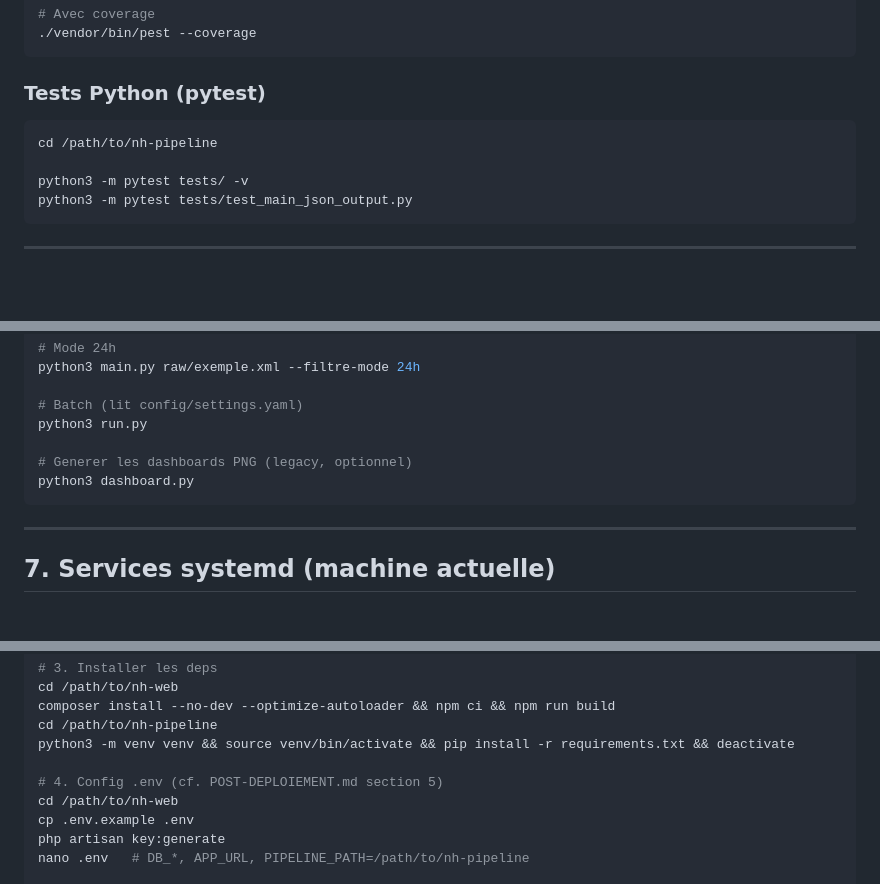
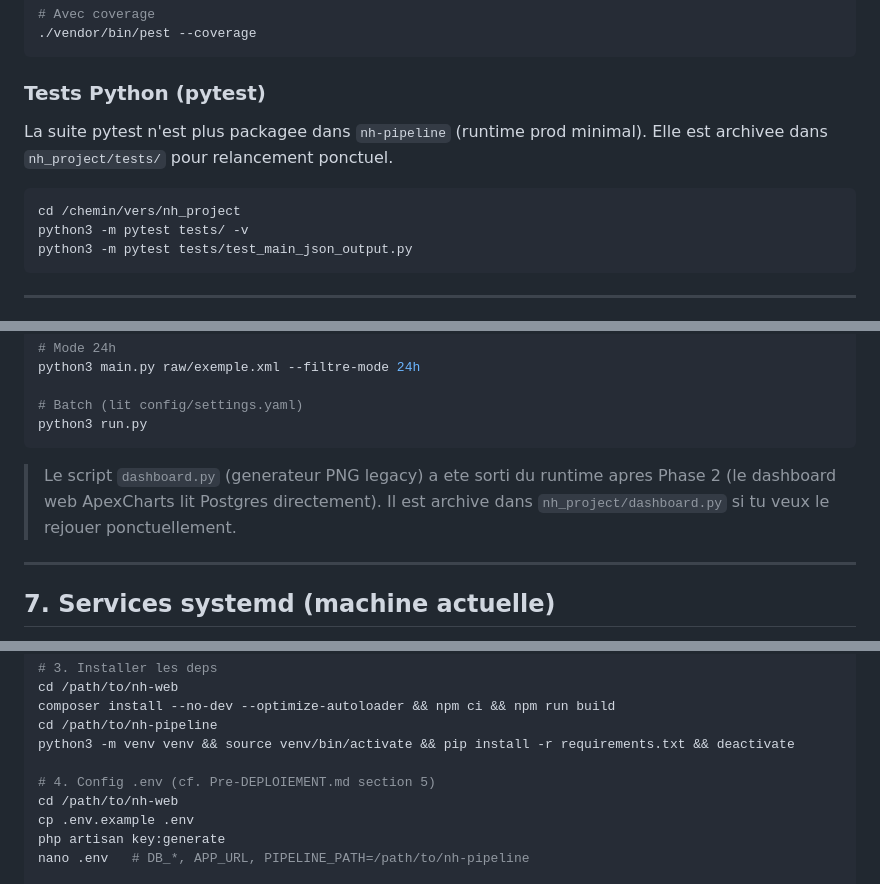
Before and after one commit to Fanoutch/nh-web, a Markdown page: docs/commandes.md, 3 parts joined by grey strips. Rendered like a GitHub page; blank space fills up the shorter version.

````diff
--- a/docs/commandes.md
+++ b/docs/commandes.md
@@ -488,9 +488,10 @@ cd web
 
 ### Tests Python (pytest)
 
+La suite pytest n'est plus packagee dans `nh-pipeline` (runtime prod minimal). Elle est archivee dans `nh_project/tests/` pour relancement ponctuel.
+
 ```bash
-cd /path/to/nh-pipeline
-
+cd /chemin/vers/nh_project
 python3 -m pytest tests/ -v
 python3 -m pytest tests/test_main_json_output.py
 ```
@@ -516,10 +517,9 @@ python3 main.py raw/exemple.xml --filtre-mode 24h
 
 # Batch (lit config/settings.yaml)
 python3 run.py
+```
 
-# Generer les dashboards PNG (legacy, optionnel)
-python3 dashboard.py
-```
+> Le script `dashboard.py` (generateur PNG legacy) a ete sorti du runtime apres Phase 2 (le dashboard web ApexCharts lit Postgres directement). Il est archive dans `nh_project/dashboard.py` si tu veux le rejouer ponctuellement.
 
 ---
 
@@ -578,7 +578,7 @@ composer install --no-dev --optimize-autoloader && npm ci && npm run build
 cd /path/to/nh-pipeline
 python3 -m venv venv && source venv/bin/activate && pip install -r requirements.txt && deactivate
 
-# 4. Config .env (cf. POST-DEPLOIEMENT.md section 5)
+# 4. Config .env (cf. Pre-DEPLOIEMENT.md section 5)
 cd /path/to/nh-web
 cp .env.example .env
 php artisan key:generate
````
Also changed, not shown: other parts of docs/commandes.md (+7 -7 lines).
